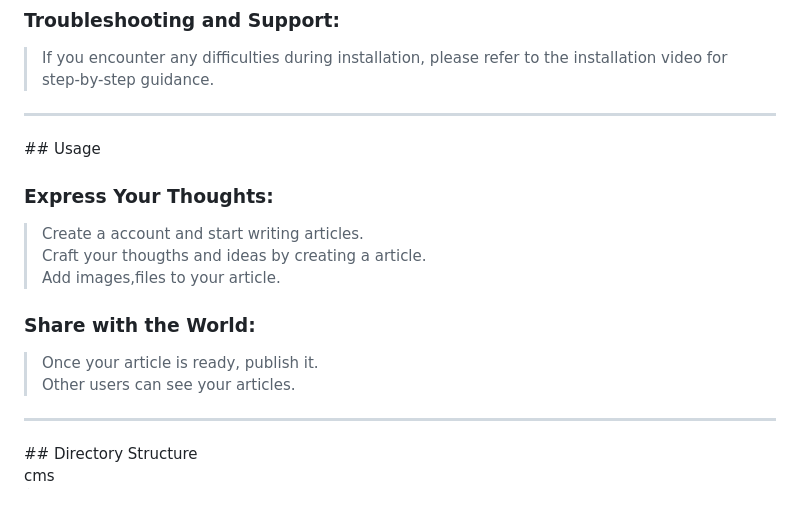
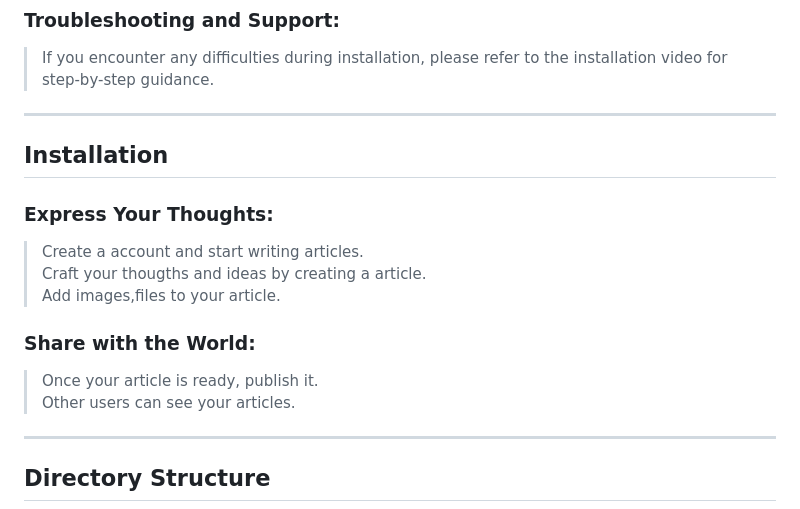
Before and after one commit to SHOOTDEAD/Content_Management_System, a Markdown page: README.md, the part around the change. GitHub-like rendering.

```diff
--- a/README.md
+++ b/README.md
@@ -44,7 +44,8 @@ CMS is a Django-based web application that allows users to write and manage arti
 
 > If you encounter any difficulties during installation, please refer to the installation video for step-by-step guidance.
 <hr>
-## Usage
+
+## Installation
 
 ### Express Your Thoughts:
 > Create a account and start writing articles. <br>
@@ -55,6 +56,7 @@ CMS is a Django-based web application that allows users to write and manage arti
 > Once your article is ready, publish it. <br>
 > Other users can see your articles.
 <hr>
+
 ## Directory Structure
 
 cms <br>
```
